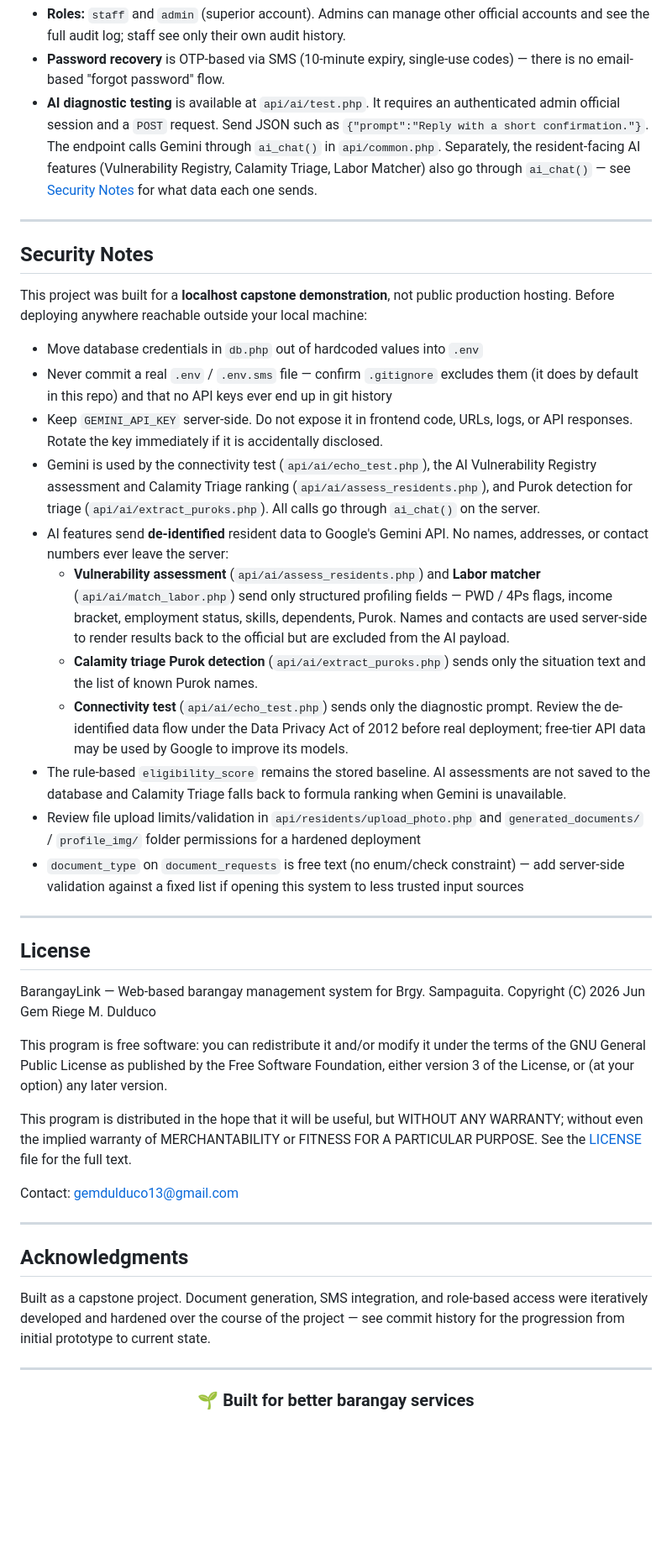
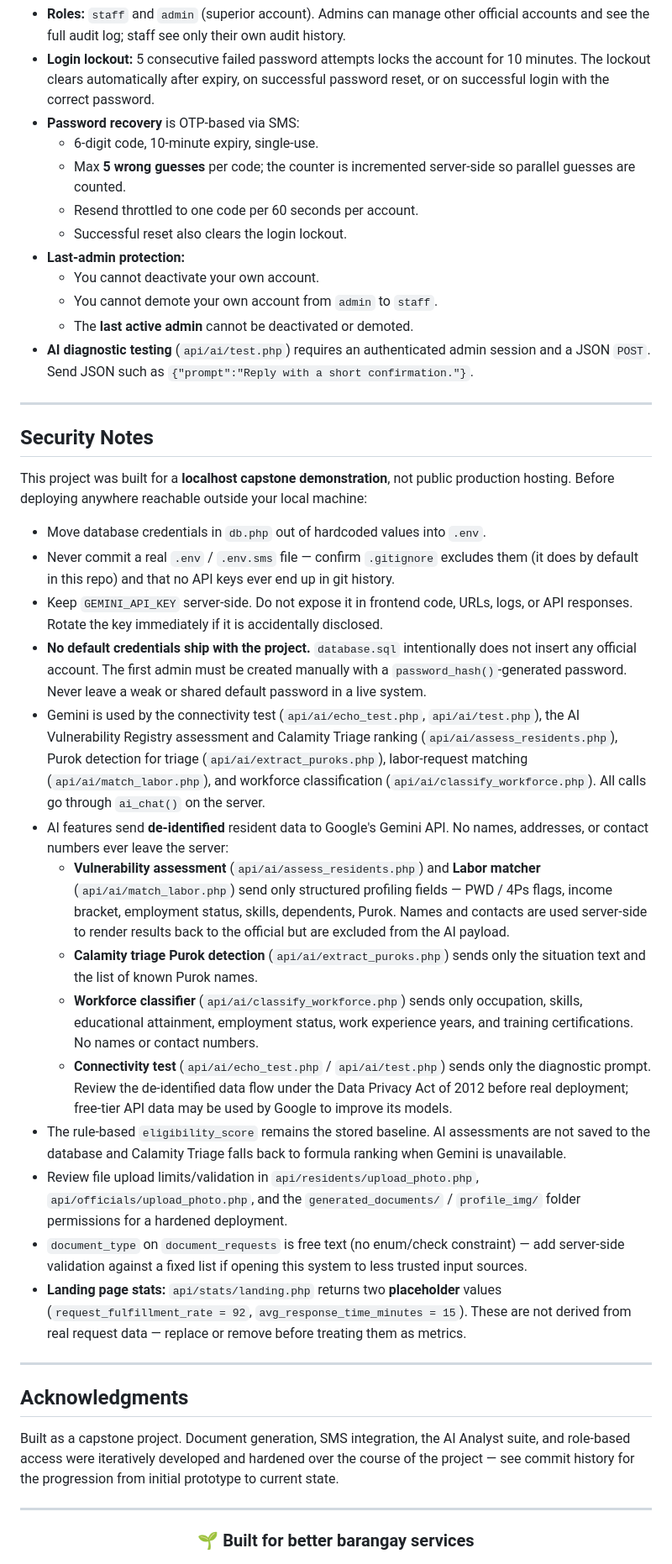
Before and after one commit to 01gem/barangaylink-ai-assisted-barangay-management-system, a Markdown page: README.md, the part around one of its changes. Shown at 84% size. Rendered like a GitHub page; blank space fills up the shorter version.

Commit message:
Revise README for clarity and feature updates
Updated README.md to enhance project description and features.

```diff
--- a/README.md
+++ b/README.md
@@ -222,14 +315,20 @@ The endpoint reads `GEMINI_API_KEY` from the server-side `.env` file and calls
 - **Roles:** `staff` and `admin` (superior account). Admins can manage other official
   accounts and see the full audit log; staff see only their own audit history.
-- **Password recovery** is OTP-based via SMS (10-minute expiry, single-use codes) —
-  there is no email-based "forgot password" flow.
-- **AI diagnostic testing** is available at `api/ai/test.php`. It requires an
-  authenticated admin official session and a `POST` request. Send JSON such as
-  `{"prompt":"Reply with a short confirmation."}`. The endpoint calls Gemini
-  through `ai_chat()` in `api/common.php`. Separately, the resident-facing AI
-  features (Vulnerability Registry, Calamity Triage, Labor Matcher) also go
-  through `ai_chat()` — see [Security Notes](#security-notes) for what data
-  each one sends.
+- **Login lockout:** 5 consecutive failed password attempts locks the account for
+  10 minutes. The lockout clears automatically after expiry, on successful password
+  reset, or on successful login with the correct password.
+- **Password recovery** is OTP-based via SMS:
+  - 6-digit code, 10-minute expiry, single-use.
+  - Max **5 wrong guesses** per code; the counter is incremented server-side so parallel guesses are counted.
+  - Resend throttled to one code per 60 seconds per account.
+  - Successful reset also clears the login lockout.
+- **Last-admin protection:**
+  - You cannot deactivate your own account.
+  - You cannot demote your own account from `admin` to `staff`.
+  - The **last active admin** cannot be deactivated or demoted.
+- **AI diagnostic testing** (`api/ai/test.php`) requires an authenticated admin
+  session and a JSON `POST`. Send JSON such as
+  `{"prompt":"Reply with a short confirmation."}`.
 
 ---
 
@@ -238,15 +337,21 @@ The endpoint reads `GEMINI_API_KEY` from the server-side `.env` file and calls
 This project was built for a **localhost capstone demonstration**, not public
 production hosting. Before deploying anywhere reachable outside your local machine:
 
-- Move database credentials in `db.php` out of hardcoded values into `.env`
+- Move database credentials in `db.php` out of hardcoded values into `.env`.
 - Never commit a real `.env` / `.env.sms` file — confirm `.gitignore` excludes them
-  (it does by default in this repo) and that no API keys ever end up in git history
+  (it does by default in this repo) and that no API keys ever end up in git history.
 - Keep `GEMINI_API_KEY` server-side. Do not expose it in frontend code, URLs, logs,
   or API responses. Rotate the key immediately if it is accidentally disclosed.
-- Gemini is used by the connectivity test (`api/ai/echo_test.php`), the AI
-  Vulnerability Registry assessment and Calamity Triage ranking
-  (`api/ai/assess_residents.php`), and Purok detection for triage
-  (`api/ai/extract_puroks.php`). All calls go through `ai_chat()` on the server.
+- **No default credentials ship with the project.** `database.sql` intentionally does
+  not insert any official account. The first admin must be created manually with a
+  `password_hash()`-generated password. Never leave a weak or shared default
+  password in a live system.
+- Gemini is used by the connectivity test (`api/ai/echo_test.php`, `api/ai/test.php`),
+  the AI Vulnerability Registry assessment and Calamity Triage ranking
+  (`api/ai/assess_residents.php`), Purok detection for triage
+  (`api/ai/extract_puroks.php`), labor-request matching (`api/ai/match_labor.php`),
+  and workforce classification (`api/ai/classify_workforce.php`).
+  All calls go through `ai_chat()` on the server.
 - AI features send **de-identified** resident data to Google's Gemini API. No
   names, addresses, or contact numbers ever leave the server:
   - **Vulnerability assessment** (`api/ai/assess_residents.php`) and **Labor
@@ -256,43 +361,36 @@ production hosting. Before deploying anywhere reachable outside your local machi
     the official but are excluded from the AI payload.
   - **Calamity triage Purok detection** (`api/ai/extract_puroks.php`) sends only
     the situation text and the list of known Purok names.
-  - **Connectivity test** (`api/ai/echo_test.php`) sends only the diagnostic prompt.
+  - **Workforce classifier** (`api/ai/classify_workforce.php`) sends only
+    occupation, skills, educational attainment, employment status, work
+    experience years, and training certifications. No names or contact
+    numbers.
+  - **Connectivity test** (`api/ai/echo_test.php` / `api/ai/test.php`) sends
+    only the diagnostic prompt.
   Review the de-identified data flow under the Data Privacy Act of 2012 before
   real deployment; free-tier API data may be used by Google to improve its models.
 - The rule-based `eligibility_score` remains the stored baseline. AI assessments are
   not saved to the database and Calamity Triage falls back to formula ranking when
   Gemini is unavailable.
-- Review file upload limits/validation in `api/residents/upload_photo.php` and
-  `generated_documents/` / `profile_img/` folder permissions for a hardened deployment
+- Review file upload limits/validation in `api/residents/upload_photo.php`,
+  `api/officials/upload_photo.php`, and the `generated_documents/` / `profile_img/`
+  folder permissions for a hardened deployment.
 - `document_type` on `document_requests` is free text (no enum/check constraint) —
   add server-side validation against a fixed list if opening this system to less
-  trusted input sources
-
----
-
-## License
-
-BarangayLink — Web-based barangay management system for Brgy. Sampaguita.
-Copyright (C) 2026 Jun Gem Riege M. Dulduco
-
-This program is free software: you can redistribute it and/or modify it under
-the terms of the GNU General Public License as published by the Free Software
-Foundation, either version 3 of the License, or (at your option) any later
-version.
-
-This program is distributed in the hope that it will be useful, but WITHOUT
-ANY WARRANTY; without even the implied warranty of MERCHANTABILITY or FITNESS
-FOR A PARTICULAR PURPOSE. See the [LICENSE](LICENSE) file for the full text.
-
-Contact: gemdulduco13@gmail.com
+  trusted input sources.
+- **Landing page stats:** `api/stats/landing.php` returns two **placeholder**
+  values (`request_fulfillment_rate = 92`, `avg_response_time_minutes = 15`).
+  These are not derived from real request data — replace or remove before
+  treating them as metrics.
 
 ---
 
 ## Acknowledgments
 
-Built as a capstone project. Document generation, SMS integration, and role-based
-access were iteratively developed and hardened over the course of the project — see
-commit history for the progression from initial prototype to current state.
+Built as a capstone project. Document generation, SMS integration, the AI Analyst
+suite, and role-based access were iteratively developed and hardened over the course
+of the project — see commit history for the progression from initial prototype to
+current state.
 
 <div align="center">
 
```
Also changed, not shown: other parts of README.md (+126 -33 lines).
